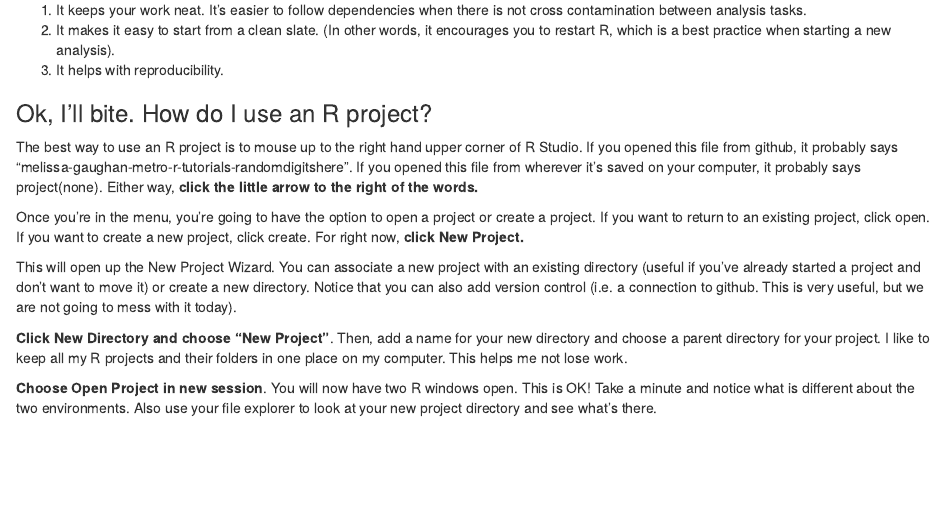
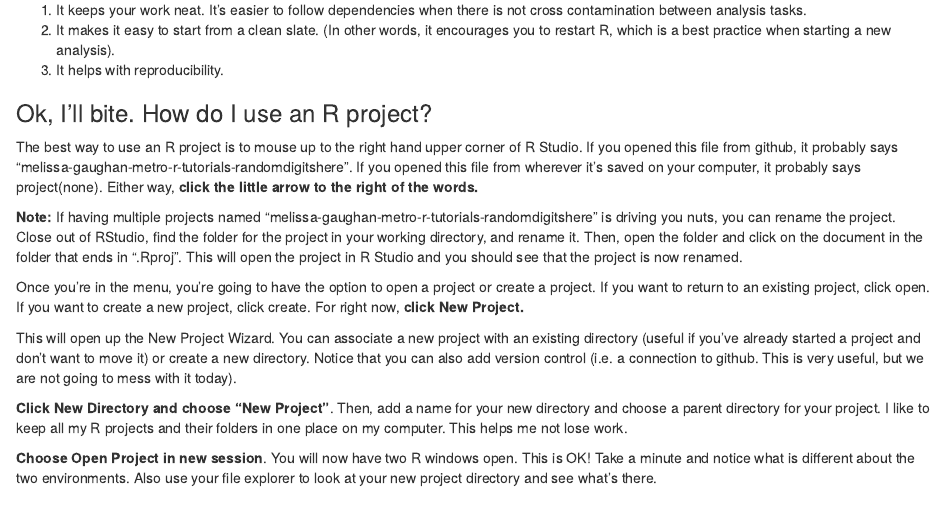
Before and after one commit to melissa-gaughan/r-tutorials, an R Markdown document (2022-01-07_projects_filepaths_workflows/2022-01-07_projects_filepaths_workflows.Rmd): the page in a window 1100 px wide, from 460 px down. Rendered offline with R 4.5, knitr and Pandoc, with nearby package versions.

Commit message:
Add note

```diff
--- a/2022-01-07_projects_filepaths_workflows/2022-01-07_projects_filepaths_workflows.Rmd
+++ b/2022-01-07_projects_filepaths_workflows/2022-01-07_projects_filepaths_workflows.Rmd
@@ -24,6 +24,8 @@ You can think of R Projects as a container for all code associated with one proj
 ### Ok, I'll bite. How do I use an R project?
 
 The best way to use an R project is to mouse up to the right hand upper corner of R Studio. If you opened this file from github, it probably says "melissa-gaughan-metro-r-tutorials-randomdigitshere". If you opened this file from wherever it's saved on your computer, it probably says project(none). Either way, **click the little arrow to the right of the words.**
+
+**Note:** If having multiple projects named "melissa-gaughan-metro-r-tutorials-randomdigitshere" is driving you nuts, you can rename the project. Close out of RStudio, find the folder for the project in your working directory, and rename it. Then, open the folder and click on the document in the folder that ends in ".Rproj". This will open the project in R Studio and you should see that the project is now renamed.
 
 Once you're in the menu, you're going to have the option to open a project or create a project. If you want to return to an existing project, click open. If you want to create a new project, click create. For right now, **click New Project.**
 
```
